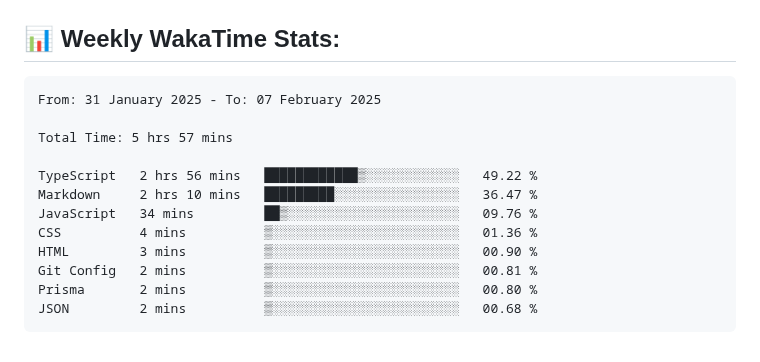
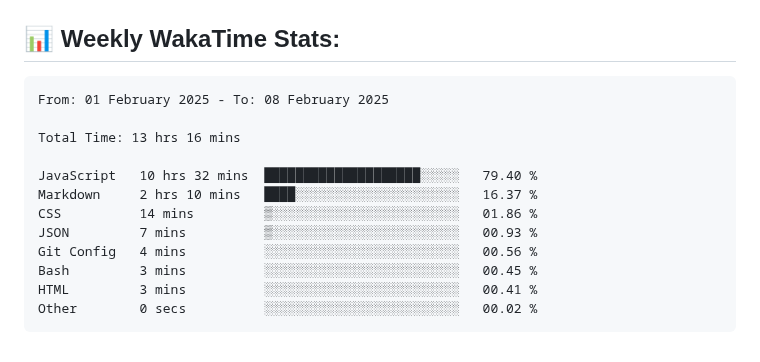
Before and after one commit to ManikMaity/ManikMaity, a Markdown page: README.md, the part around the change. Rendered like a GitHub page.

Commit message:
Updated waka-readme graph with new metrics

````diff
--- a/README.md
+++ b/README.md
@@ -65,18 +65,18 @@ I'm a self-taught, passionate Full-Stack Developer from India 🇮🇳
 <!--START_SECTION:waka-->
 
 ```txt
-From: 31 January 2025 - To: 07 February 2025
+From: 01 February 2025 - To: 08 February 2025
 
-Total Time: 5 hrs 57 mins
+Total Time: 13 hrs 16 mins
 
-TypeScript   2 hrs 56 mins   ████████████▒░░░░░░░░░░░░   49.22 %
-Markdown     2 hrs 10 mins   █████████░░░░░░░░░░░░░░░░   36.47 %
-JavaScript   34 mins         ██▒░░░░░░░░░░░░░░░░░░░░░░   09.76 %
-CSS          4 mins          ▒░░░░░░░░░░░░░░░░░░░░░░░░   01.36 %
-HTML         3 mins          ▒░░░░░░░░░░░░░░░░░░░░░░░░   00.90 %
-Git Config   2 mins          ▒░░░░░░░░░░░░░░░░░░░░░░░░   00.81 %
-Prisma       2 mins          ▒░░░░░░░░░░░░░░░░░░░░░░░░   00.80 %
-JSON         2 mins          ▒░░░░░░░░░░░░░░░░░░░░░░░░   00.68 %
+JavaScript   10 hrs 32 mins  ████████████████████░░░░░   79.40 %
+Markdown     2 hrs 10 mins   ████░░░░░░░░░░░░░░░░░░░░░   16.37 %
+CSS          14 mins         ▒░░░░░░░░░░░░░░░░░░░░░░░░   01.86 %
+JSON         7 mins          ▒░░░░░░░░░░░░░░░░░░░░░░░░   00.93 %
+Git Config   4 mins          ░░░░░░░░░░░░░░░░░░░░░░░░░   00.56 %
+Bash         3 mins          ░░░░░░░░░░░░░░░░░░░░░░░░░   00.45 %
+HTML         3 mins          ░░░░░░░░░░░░░░░░░░░░░░░░░   00.41 %
+Other        0 secs          ░░░░░░░░░░░░░░░░░░░░░░░░░   00.02 %
 ```
 
 <!--END_SECTION:waka-->
````
